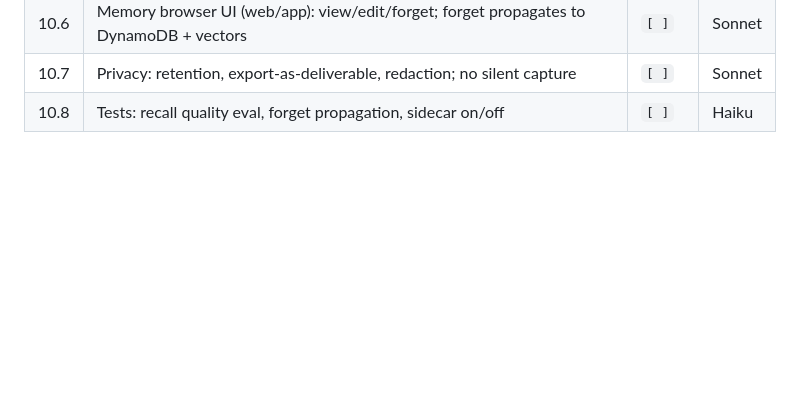
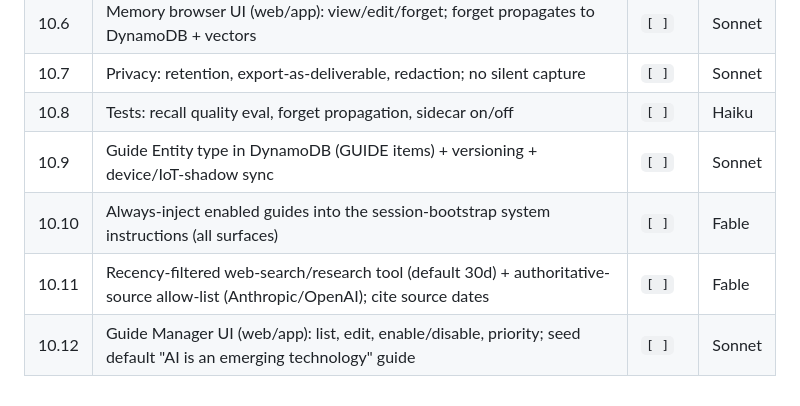
Before and after one commit to JeremyProffittOrg/live-ninja, a Markdown page: plan.md, the part around the change. Drawn GitHub-style; blank space fills up the shorter version.

```diff
--- a/plan.md
+++ b/plan.md
@@ -529,3 +529,7 @@ _(no notes yet)_
 | 10.6 | Memory browser UI (web/app): view/edit/forget; forget propagates to DynamoDB + vectors | `[ ]` | Sonnet |
 | 10.7 | Privacy: retention, export-as-deliverable, redaction; no silent capture | `[ ]` | Sonnet |
 | 10.8 | Tests: recall quality eval, forget propagation, sidecar on/off | `[ ]` | Haiku |
+| 10.9 | Guide Entity type in DynamoDB (GUIDE items) + versioning + device/IoT-shadow sync | `[ ]` | Sonnet |
+| 10.10 | Always-inject enabled guides into the session-bootstrap system instructions (all surfaces) | `[ ]` | Fable |
+| 10.11 | Recency-filtered web-search/research tool (default 30d) + authoritative-source allow-list (Anthropic/OpenAI); cite source dates | `[ ]` | Fable |
+| 10.12 | Guide Manager UI (web/app): list, edit, enable/disable, priority; seed default "AI is an emerging technology" guide | `[ ]` | Sonnet |
```
Also changed, not shown: PRD.md (+15 -0 lines).
